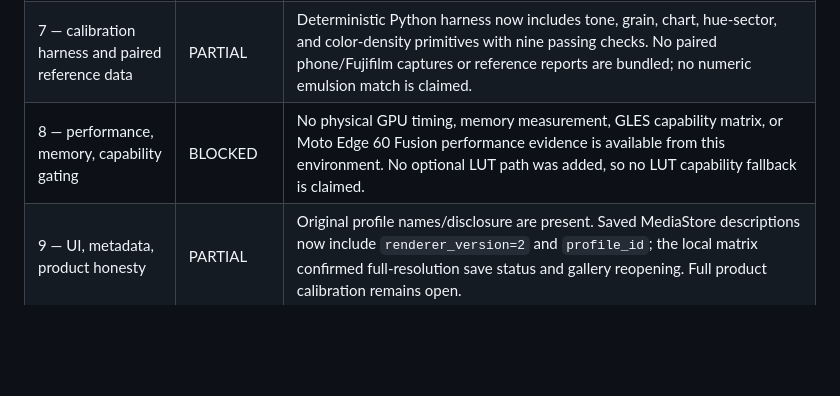
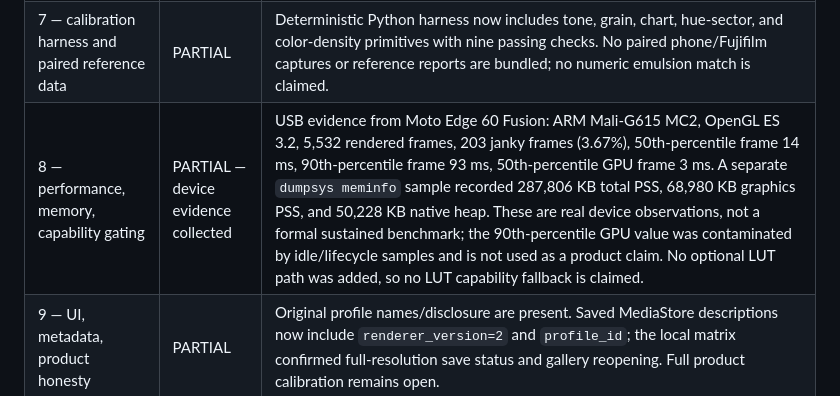
Before and after one commit to renardoberou/spectral-camera, a Markdown page: docs/fujifilm-integration/IMPLEMENTATION_STATUS.md, the part around the change. Rendered like a GitHub page; blank space fills up the shorter version.

Commit message:
docs(validation): record Motorola GPU evidence

```diff
--- a/docs/fujifilm-integration/IMPLEMENTATION_STATUS.md
+++ b/docs/fujifilm-integration/IMPLEMENTATION_STATUS.md
@@ -17,7 +17,7 @@ This document reports implementation evidence only. It does not promote source o
 | 5 — Aerochrome shared refinements | PARTIAL | The existing synthetic-NIR/EIR front end remains unchanged and the shared tone/protection/density stage is now enabled after it with conservative profile data. A local Motorola matrix exercised the exposed Aerochrome presets; independent texture calibration is not complete. |
 | 6 — monochrome IR shared refinements | PARTIAL | Existing IR luminance/H&D construction remains upstream and the shared refinement stage is now enabled after it. The local Motorola matrix exercised the exposed mono-IR presets; reflective-window confidence behavior and independent texture calibration remain open. |
 | 7 — calibration harness and paired reference data | PARTIAL | Deterministic Python harness now includes tone, grain, chart, hue-sector, and color-density primitives with nine passing checks. No paired phone/Fujifilm captures or reference reports are bundled; no numeric emulsion match is claimed. |
-| 8 — performance, memory, capability gating | BLOCKED | No physical GPU timing, memory measurement, GLES capability matrix, or Moto Edge 60 Fusion performance evidence is available from this environment. No optional LUT path was added, so no LUT capability fallback is claimed. |
+| 8 — performance, memory, capability gating | PARTIAL — device evidence collected | USB evidence from Moto Edge 60 Fusion: ARM Mali-G615 MC2, OpenGL ES 3.2, 5,532 rendered frames, 203 janky frames (3.67%), 50th-percentile frame 14 ms, 90th-percentile frame 93 ms, 50th-percentile GPU frame 3 ms. A separate `dumpsys meminfo` sample recorded 287,806 KB total PSS, 68,980 KB graphics PSS, and 50,228 KB native heap. These are real device observations, not a formal sustained benchmark; the 90th-percentile GPU value was contaminated by idle/lifecycle samples and is not used as a product claim. No optional LUT path was added, so no LUT capability fallback is claimed. |
 | 9 — UI, metadata, product honesty | PARTIAL | Original profile names/disclosure are present. Saved MediaStore descriptions now include `renderer_version=2` and `profile_id`; the local matrix confirmed full-resolution save status and gallery reopening. Full product calibration remains open. |
 | 10 — release and physical verification | PARTIAL | Local Gradle, APK installation/launch, 19-preset capture/save/gallery matrix, extraction, and scene review were completed for this rendering slice. This is not a signed release or a full performance/capability qualification. |
 
```
